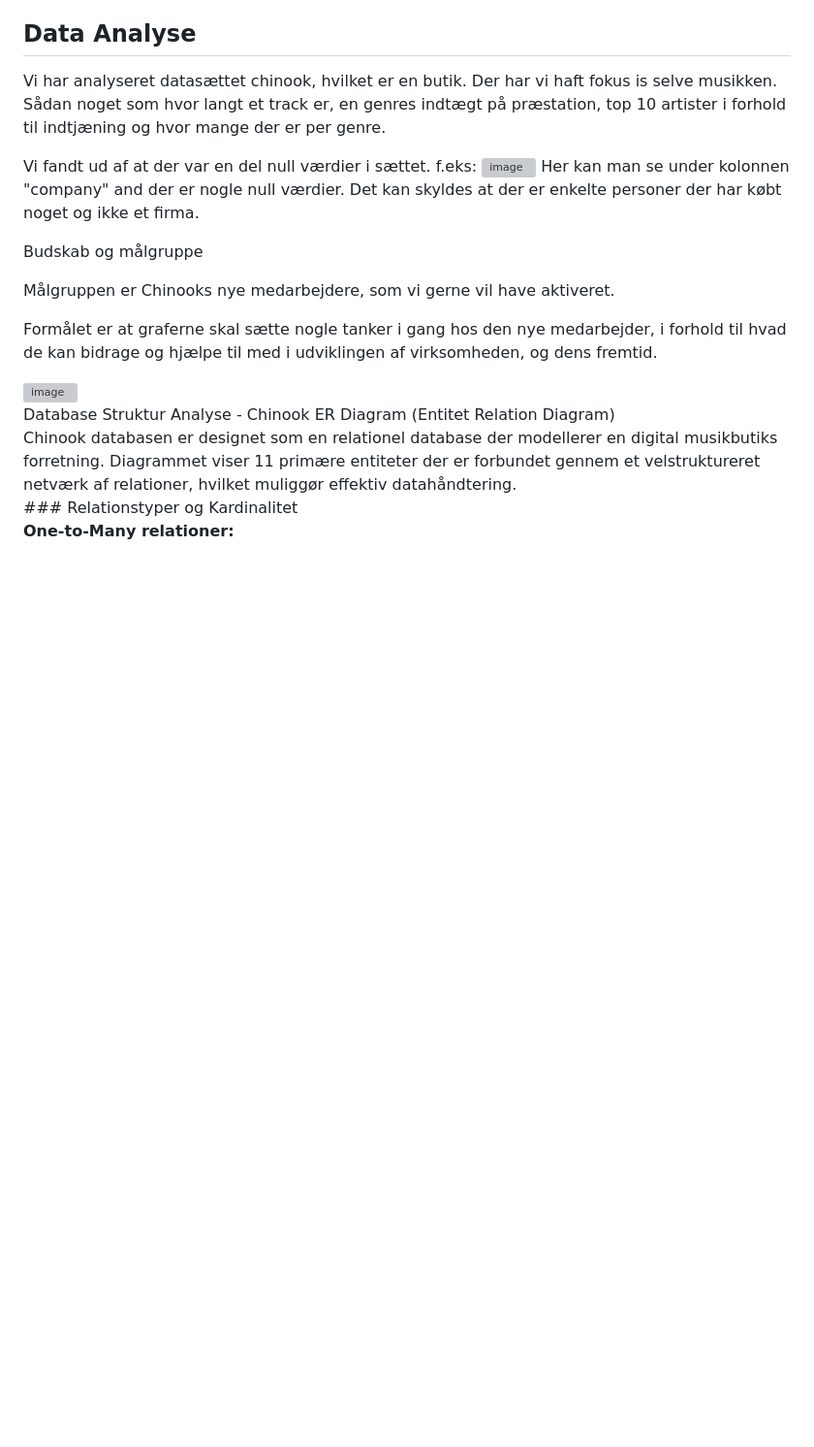
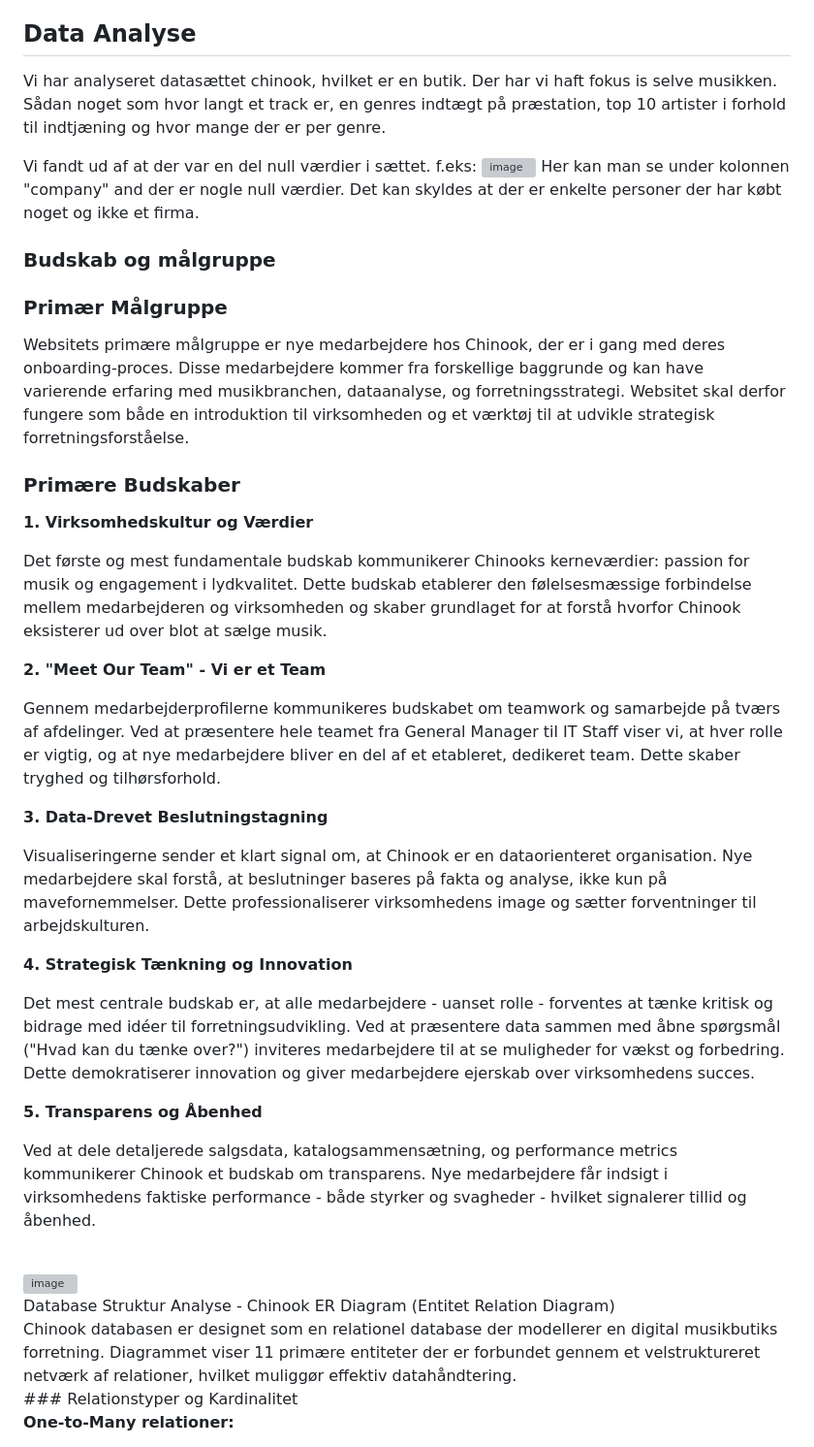
Before and after one commit to kai-thelonious/portfolio-04, a Markdown page: README.md, the part around the change. Shown at 97% size. Rendered like a GitHub page; blank space fills up the shorter version; grey boxes are pictures that could not be loaded.

```diff
--- a/README.md
+++ b/README.md
@@ -23,11 +23,35 @@ Her kan man se under kolonnen "company" and der er nogle null værdier. Det kan
 
 
 
-Budskab og målgruppe
+### Budskab og målgruppe
 
-Målgruppen er Chinooks nye medarbejdere, som vi gerne vil have aktiveret.
+### Primær Målgruppe
 
-Formålet er at graferne skal sætte nogle tanker i gang hos den nye medarbejder, i forhold til hvad de kan bidrage og hjælpe til med i udviklingen af virksomheden, og dens fremtid.
+Websitets primære målgruppe er nye medarbejdere hos Chinook, der er i gang med deres onboarding-proces. Disse medarbejdere kommer fra forskellige baggrunde og kan have varierende erfaring med musikbranchen, dataanalyse, og forretningsstrategi. Websitet skal derfor fungere som både en introduktion til virksomheden og et værktøj til at udvikle strategisk forretningsforståelse.
+
+### Primære Budskaber
+
+**1. Virksomhedskultur og Værdier**
+
+Det første og mest fundamentale budskab kommunikerer Chinooks kerneværdier: passion for musik og engagement i lydkvalitet. Dette budskab etablerer den følelsesmæssige forbindelse mellem medarbejderen og virksomheden og skaber grundlaget for at forstå hvorfor Chinook eksisterer ud over blot at sælge musik.
+
+**2. "Meet Our Team" - Vi er et Team**
+
+Gennem medarbejderprofilerne kommunikeres budskabet om teamwork og samarbejde på tværs af afdelinger. Ved at præsentere hele teamet fra General Manager til IT Staff viser vi, at hver rolle er vigtig, og at nye medarbejdere bliver en del af et etableret, dedikeret team. Dette skaber tryghed og tilhørsforhold.
+
+**3. Data-Drevet Beslutningstagning**
+
+Visualiseringerne sender et klart signal om, at Chinook er en dataorienteret organisation. Nye medarbejdere skal forstå, at beslutninger baseres på fakta og analyse, ikke kun på mavefornemmelser. Dette professionaliserer virksomhedens image og sætter forventninger til arbejdskulturen.
+
+**4. Strategisk Tænkning og Innovation**
+
+Det mest centrale budskab er, at alle medarbejdere - uanset rolle - forventes at tænke kritisk og bidrage med idéer til forretningsudvikling. Ved at præsentere data sammen med åbne spørgsmål ("Hvad kan du tænke over?") inviteres medarbejdere til at se muligheder for vækst og forbedring. Dette demokratiserer innovation og giver medarbejdere ejerskab over virksomhedens succes.
+
+**5. Transparens og Åbenhed**
+
+Ved at dele detaljerede salgsdata, katalogsammensætning, og performance metrics kommunikerer Chinook et budskab om transparens. Nye medarbejdere får indsigt i virksomhedens faktiske performance - både styrker og svagheder - hvilket signalerer tillid og åbenhed.
+
+<br>
 
 
 <img width="480" height="568" alt="image" src="https://github.com/user-attachments/assets/02ea9457-bf9e-4921-be22-eb39324c49da" />
```
